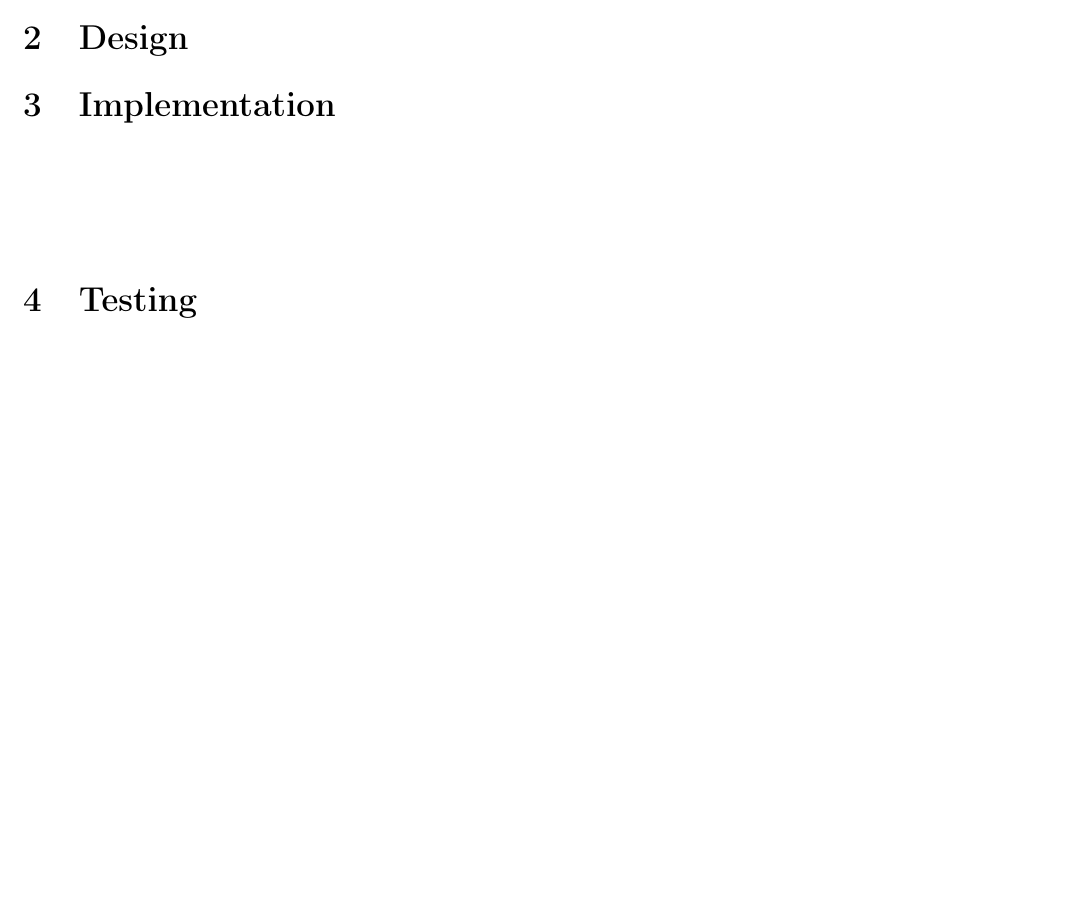
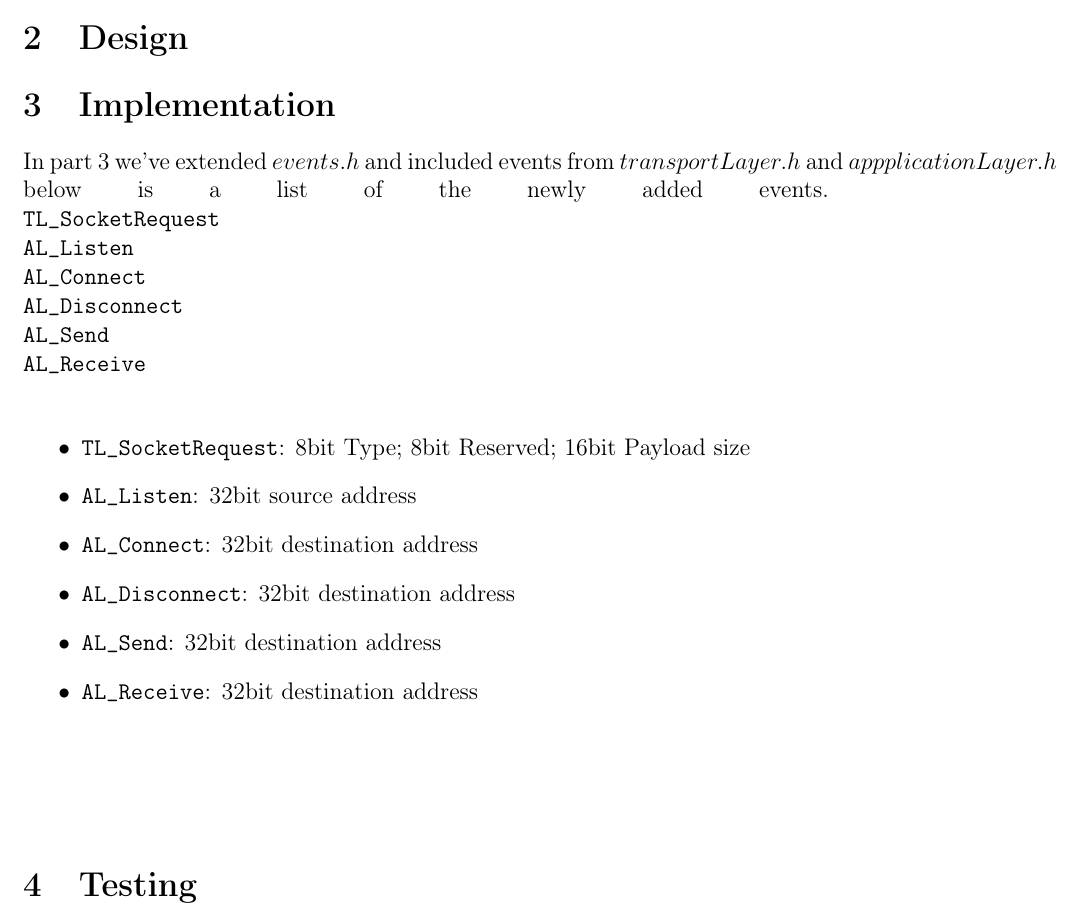
Before and after one commit to GabrielJadderson/GPP, a LaTeX document (report-part3/main.tex, which reads report-part3/modules/implementation.tex): part of page 4 of 4, cut so that both start at the same text, the shorter picture padded with empty space. Compiled offline with pdfLaTeX.

Commit message:
added report 3

```diff
--- a/report-part3/modules/implementation.tex
+++ b/report-part3/modules/implementation.tex
@@ -1,6 +1,33 @@
 \section{Implementation}
 
 %\texttt{data\_for\_network\_layer}
+
+In part 3 we've extended $events.h$ and included events from $transportLayer.h$ and $appplicationLayer.h$
+below is a list of the newly added events.
+\break
+\texttt{TL\_SocketRequest}
+\break
+\texttt{AL\_Listen}
+\break
+\texttt{AL\_Connect}
+\break
+\texttt{AL\_Disconnect}
+\break
+\texttt{AL\_Send}
+\break
+\texttt{AL\_Receive}
+\break
+
+
+\begin{itemize}
+\item \texttt{TL\_SocketRequest}: 8bit Type; 8bit Reserved; 16bit Payload size
+\item \texttt{AL\_Listen}: 32bit source address
+\item \texttt{AL\_Connect}: 32bit destination address
+\item \texttt{AL\_Disconnect}: 32bit destination address
+\item \texttt{AL\_Send}: 32bit destination address
+\item \texttt{AL\_Receive}: 32bit destination address
+\end{itemize}
+
 
 \begin{lstlisting}
 \end{lstlisting}
```
Also changed, not shown: 4 other files.
